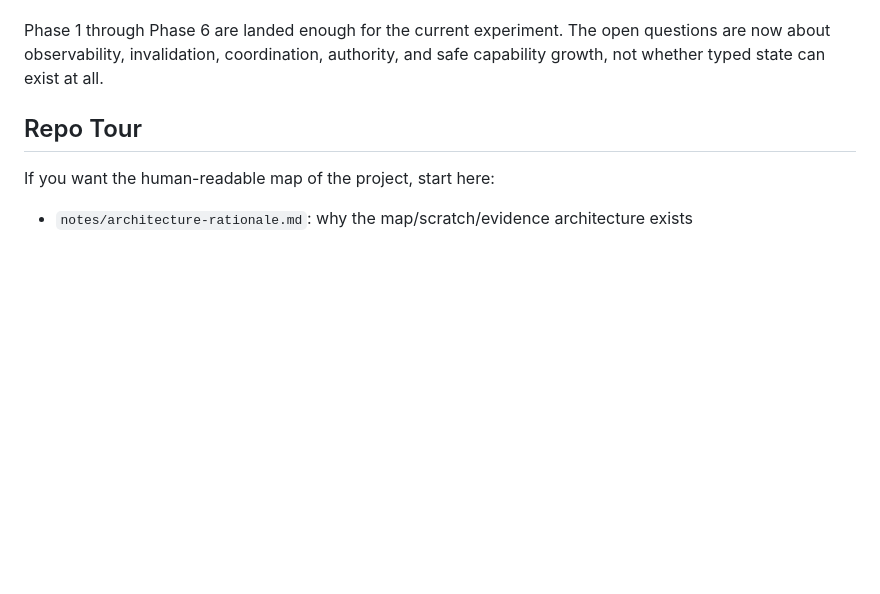
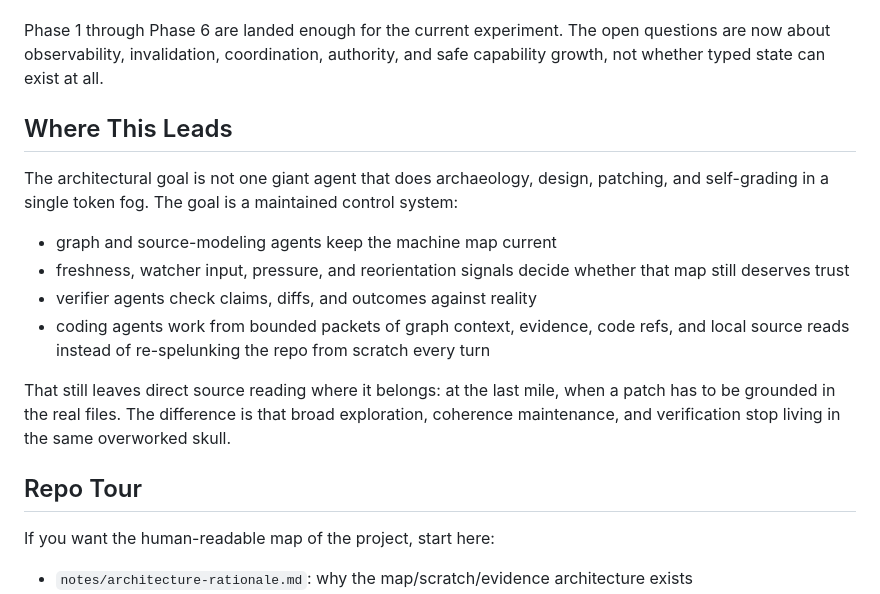
Before and after one commit to GameCult/Epiphany, a Markdown page: README.md, the part around the change. GitHub-like rendering; blank space fills up the shorter version.

Commit message:
Document Epiphany control-system goal

```diff
--- a/README.md
+++ b/README.md
@@ -34,6 +34,22 @@ The current spine is real, not aspirational:
 Phase 1 through Phase 6 are landed enough for the current experiment. The open
 questions are now about observability, invalidation, coordination, authority,
 and safe capability growth, not whether typed state can exist at all.
+
+## Where This Leads
+
+The architectural goal is not one giant agent that does archaeology, design,
+patching, and self-grading in a single token fog. The goal is a maintained
+control system:
+
+- graph and source-modeling agents keep the machine map current
+- freshness, watcher input, pressure, and reorientation signals decide whether that map still deserves trust
+- verifier agents check claims, diffs, and outcomes against reality
+- coding agents work from bounded packets of graph context, evidence, code refs, and local source reads instead of re-spelunking the repo from scratch every turn
+
+That still leaves direct source reading where it belongs: at the last mile,
+when a patch has to be grounded in the real files. The difference is that broad
+exploration, coherence maintenance, and verification stop living in the same
+overworked skull.
 
 ## Repo Tour
 
```
